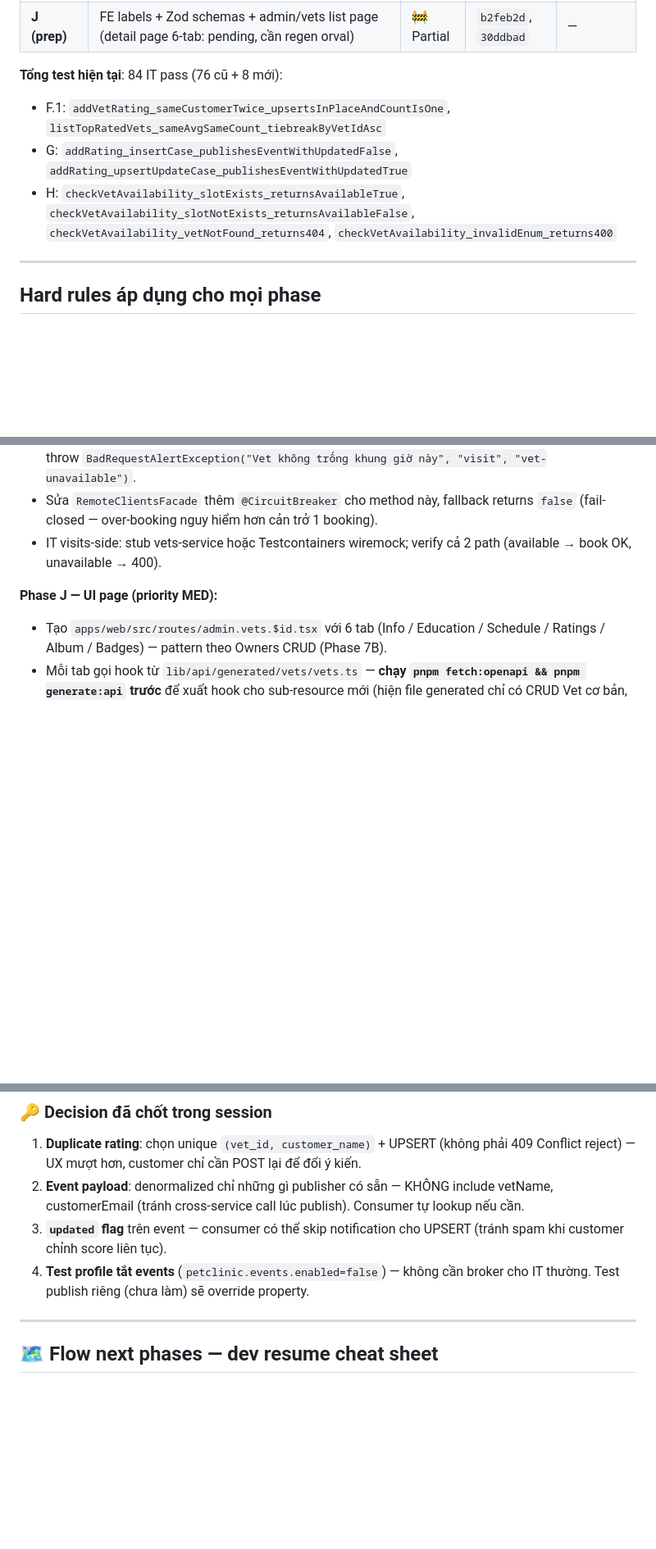
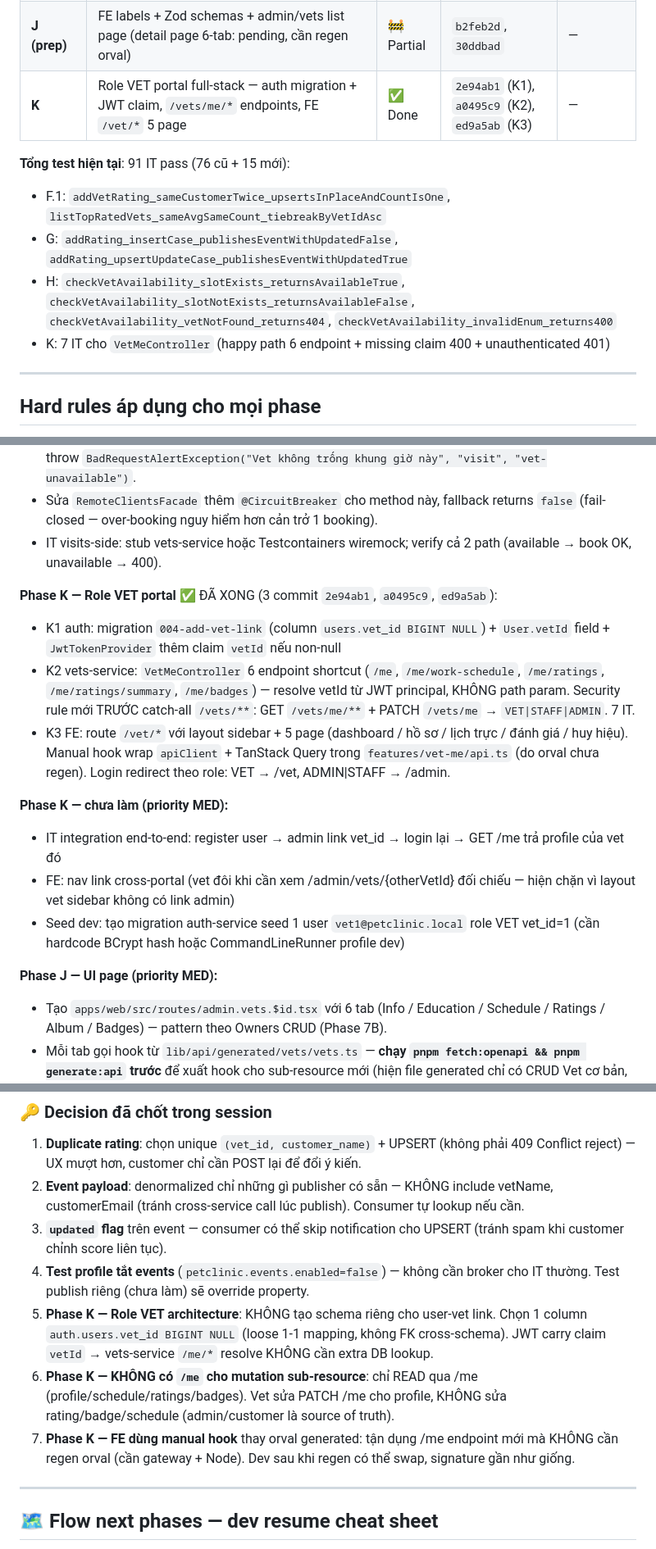
Before and after one commit to kl3inIT/petclinic-ms, a Markdown page: docs/vets-phases.md, 3 parts joined by grey strips. Shown at 82% size. Rendered like a GitHub page; blank space fills up the shorter version.

Commit message:
docs(vets): K — Phase K Role VET portal note + decisions
- Bảng roadmap: thêm dòng Phase K với 3 commit SHA
- Test count: 84 → 91 IT (+7 VetMeControllerIT)
- 3 decision mới ghi nhận (5/6/7):
  * K — KHÔNG schema riêng cho user-vet link, chỉ column NULL
  * K — KHÔNG có /me cho mutation sub-resource (READ only)
  * K — FE manual hook thay orval generated (chưa regen được)
- Section "Còn cần làm":
  * Phase K: end-to-end IT, nav link cross-portal, dev seed
  * Phase H visits-side, Phase J UI page giữ nguyên

Co-Authored-By: Claude Opus 4.7 (1M context) <noreply@anthropic.com>

```diff
--- a/docs/vets-phases.md
+++ b/docs/vets-phases.md
@@ -22,11 +22,13 @@
 | **G** | Publish `vet.rating.added` event lên RabbitMQ + RatingEventPublishIT (RabbitMQContainer) | ✅ Done | `5b1690f` | `68d39a1` |
 | **H (vets-side)** | GET `/work-schedule/check` endpoint + 4 IT — visits-side chưa làm | ✅ Done | `b23ac86` | — |
 | **J (prep)** | FE labels + Zod schemas + admin/vets list page (detail page 6-tab: pending, cần regen orval) | 🚧 Partial | `b2feb2d`, `30ddbad` | — |
+| **K** | Role VET portal full-stack — auth migration + JWT claim, `/vets/me/*` endpoints, FE `/vet/*` 5 page | ✅ Done | `2e94ab1` (K1), `a0495c9` (K2), `ed9a5ab` (K3) | — |
 
-**Tổng test hiện tại**: 84 IT pass (76 cũ + 8 mới):
+**Tổng test hiện tại**: 91 IT pass (76 cũ + 15 mới):
 - F.1: `addVetRating_sameCustomerTwice_upsertsInPlaceAndCountIsOne`, `listTopRatedVets_sameAvgSameCount_tiebreakByVetIdAsc`
 - G: `addRating_insertCase_publishesEventWithUpdatedFalse`, `addRating_upsertUpdateCase_publishesEventWithUpdatedTrue`
 - H: `checkVetAvailability_slotExists_returnsAvailableTrue`, `checkVetAvailability_slotNotExists_returnsAvailableFalse`, `checkVetAvailability_vetNotFound_returns404`, `checkVetAvailability_invalidEnum_returns400`
+- K: 7 IT cho `VetMeController` (happy path 6 endpoint + missing claim 400 + unauthenticated 401)
 
 ---
 
@@ -249,6 +251,16 @@
 - Sửa `RemoteClientsFacade` thêm `@CircuitBreaker` cho method này, fallback returns `false` (fail-closed — over-booking nguy hiểm hơn cản trở 1 booking).
 - IT visits-side: stub vets-service hoặc Testcontainers wiremock; verify cả 2 path (available → book OK, unavailable → 400).
 
+**Phase K — Role VET portal** ✅ ĐÃ XONG (3 commit `2e94ab1`, `a0495c9`, `ed9a5ab`):
+- K1 auth: migration `004-add-vet-link` (column `users.vet_id BIGINT NULL`) + `User.vetId` field + `JwtTokenProvider` thêm claim `vetId` nếu non-null
+- K2 vets-service: `VetMeController` 6 endpoint shortcut (`/me`, `/me/work-schedule`, `/me/ratings`, `/me/ratings/summary`, `/me/badges`) — resolve vetId từ JWT principal, KHÔNG path param. Security rule mới TRƯỚC catch-all `/vets/**`: GET `/vets/me/**` + PATCH `/vets/me` → `VET|STAFF|ADMIN`. 7 IT.
+- K3 FE: route `/vet/*` với layout sidebar + 5 page (dashboard / hồ sơ / lịch trực / đánh giá / huy hiệu). Manual hook wrap `apiClient` + TanStack Query trong `features/vet-me/api.ts` (do orval chưa regen). Login redirect theo role: VET → /vet, ADMIN|STAFF → /admin.
+
+**Phase K — chưa làm (priority MED):**
+- IT integration end-to-end: register user → admin link vet_id → login lại → GET /me trả profile của vet đó
+- FE: nav link cross-portal (vet đôi khi cần xem /admin/vets/{otherVetId} đối chiếu — hiện chặn vì layout vet sidebar không có link admin)
+- Seed dev: tạo migration auth-service seed 1 user `vet1@petclinic.local` role VET vet_id=1 (cần hardcode BCrypt hash hoặc CommandLineRunner profile dev)
+
 **Phase J — UI page (priority MED):**
 - Tạo `apps/web/src/routes/admin.vets.$id.tsx` với 6 tab (Info / Education / Schedule / Ratings / Album / Badges) — pattern theo Owners CRUD (Phase 7B).
 - Mỗi tab gọi hook từ `lib/api/generated/vets/vets.ts` — **chạy `pnpm fetch:openapi && pnpm generate:api` trước** để xuất hook cho sub-resource mới (hiện file generated chỉ có CRUD Vet cơ bản, chưa có education/rating/badge/photo/album/work-schedule).
@@ -271,6 +283,9 @@
 2. **Event payload**: denormalized chỉ những gì publisher có sẵn — KHÔNG include vetName, customerEmail (tránh cross-service call lúc publish). Consumer tự lookup nếu cần.
 3. **`updated` flag** trên event — consumer có thể skip notification cho UPSERT (tránh spam khi customer chỉnh score liên tục).
 4. **Test profile tắt events** (`petclinic.events.enabled=false`) — không cần broker cho IT thường. Test publish riêng (chưa làm) sẽ override property.
+5. **Phase K — Role VET architecture**: KHÔNG tạo schema riêng cho user-vet link. Chọn 1 column `auth.users.vet_id BIGINT NULL` (loose 1-1 mapping, không FK cross-schema). JWT carry claim `vetId` → vets-service `/me/*` resolve KHÔNG cần extra DB lookup.
+6. **Phase K — KHÔNG có `/me` cho mutation sub-resource**: chỉ READ qua /me (profile/schedule/ratings/badges). Vet sửa PATCH /me cho profile, KHÔNG sửa rating/badge/schedule (admin/customer là source of truth).
+7. **Phase K — FE dùng manual hook** thay orval generated: tận dụng /me endpoint mới mà KHÔNG cần regen orval (cần gateway + Node). Dev sau khi regen có thể swap, signature gần như giống.
 
 ---
 
```
